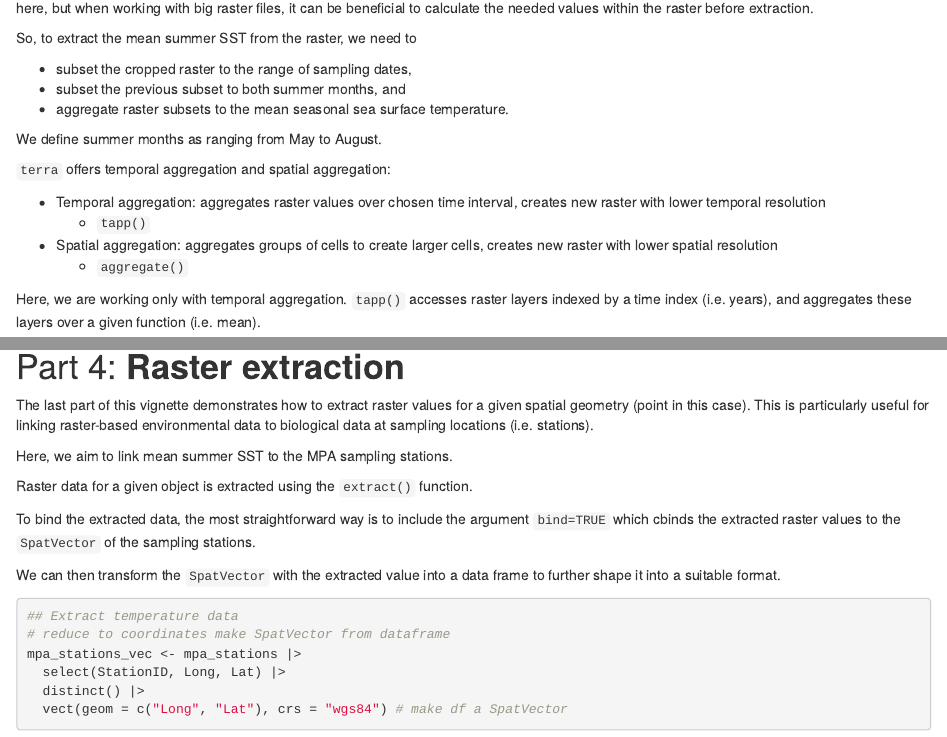
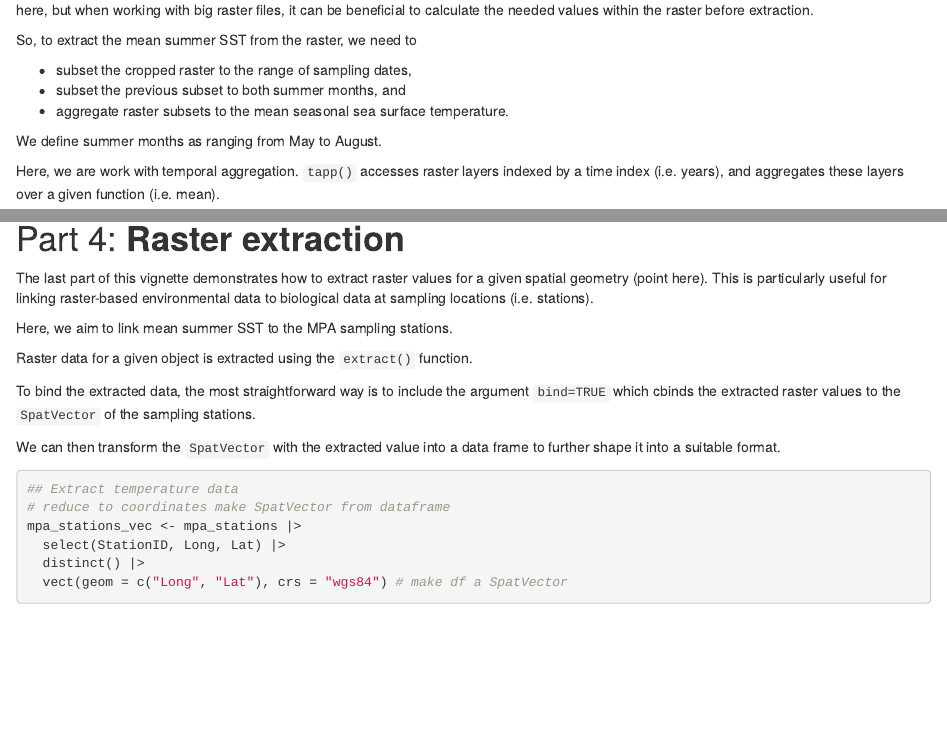
Before and after one commit to AnnaStroh/terratutorial, an R Markdown document (SpatiotemporalRasterProcessing.Rmd): the page in a window 1100 px wide, from 7340 px down before the commit and from 9100 px down after it, so that both start at the same text, and a second part further down, joined at a grey line. Rendered offline with R 4.5, knitr and Pandoc, with nearby package versions; some code elsewhere in the file could not run offline; common packages that the code uses without loading them are loaded.

Commit message:
Update SpatiotemporalRasterProcessing.Rmd

```diff
--- a/SpatiotemporalRasterProcessing.Rmd
+++ b/SpatiotemporalRasterProcessing.Rmd
@@ -332,17 +332,7 @@ temperature.
 
 We define summer months as ranging from May to August.
 
-`terra` offers temporal aggregation and spatial aggregation:
-
-* Temporal aggregation: aggregates raster values over chosen time interval,
-                        creates new raster with lower temporal resolution
-    + `tapp()`
-
-* Spatial aggregation: aggregates groups of cells to create larger cells,
-                       creates new raster with lower spatial resolution
-    + `aggregate()`
-
-Here, we are working only with temporal aggregation. `tapp()` accesses raster
+Here, we are work with temporal aggregation. `tapp()` accesses raster
 layers indexed by a time index (i.e. years), and aggregates
 these layers over a given function (i.e. mean).
 
@@ -364,7 +354,7 @@ plot(summer_agg)
 # Part 4: __Raster extraction__
 
 The last part of this vignette demonstrates how to extract raster values for a
-given spatial geometry (point in this case). This is particularly useful for
+given spatial geometry (point here). This is particularly useful for
 linking raster-based environmental data to biological data at sampling locations
 (i.e. stations).
 
```
Also changed, not shown: SpatiotemporalRasterProcessing.Rmd (4 more changed lines).
